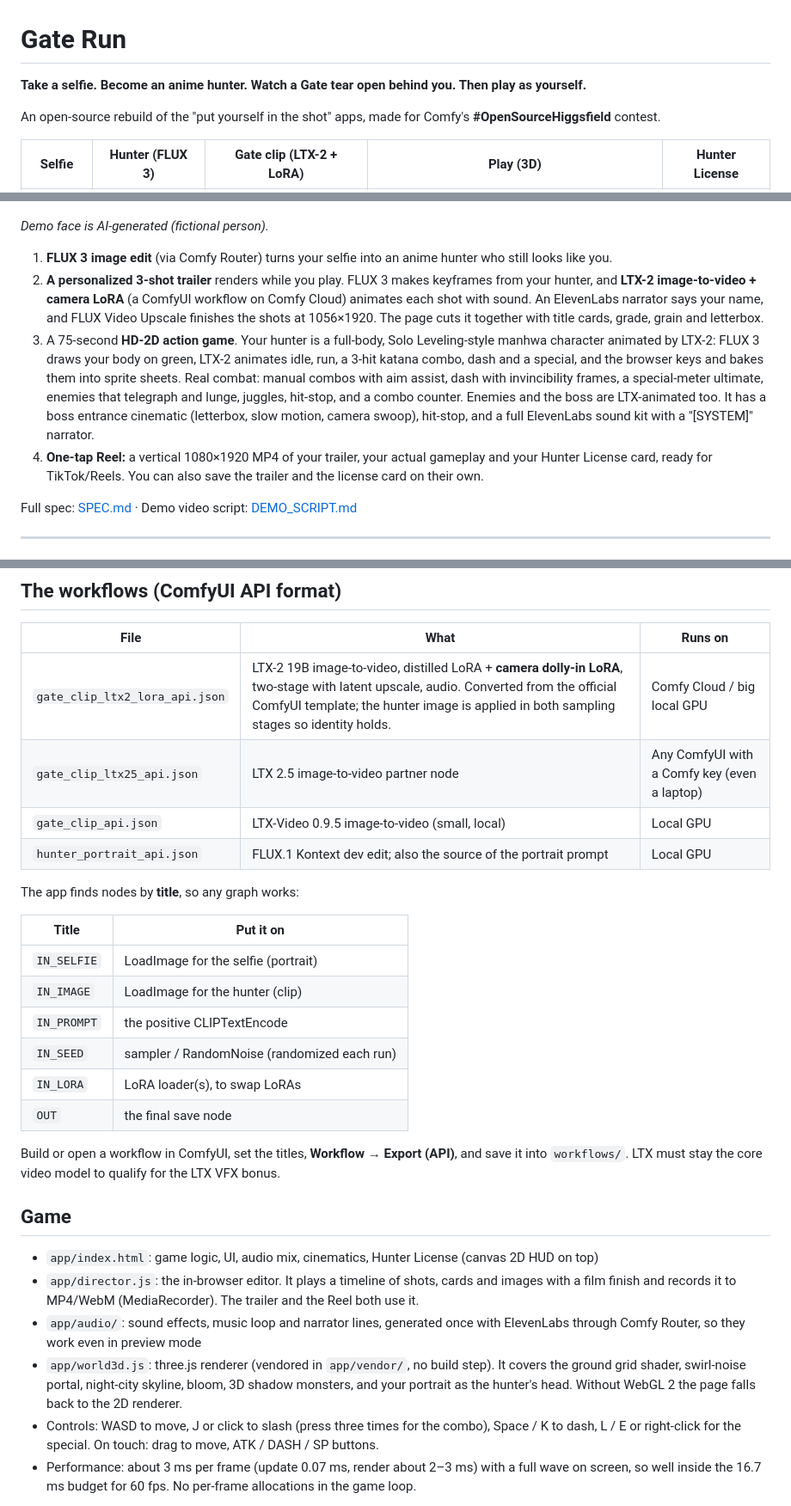
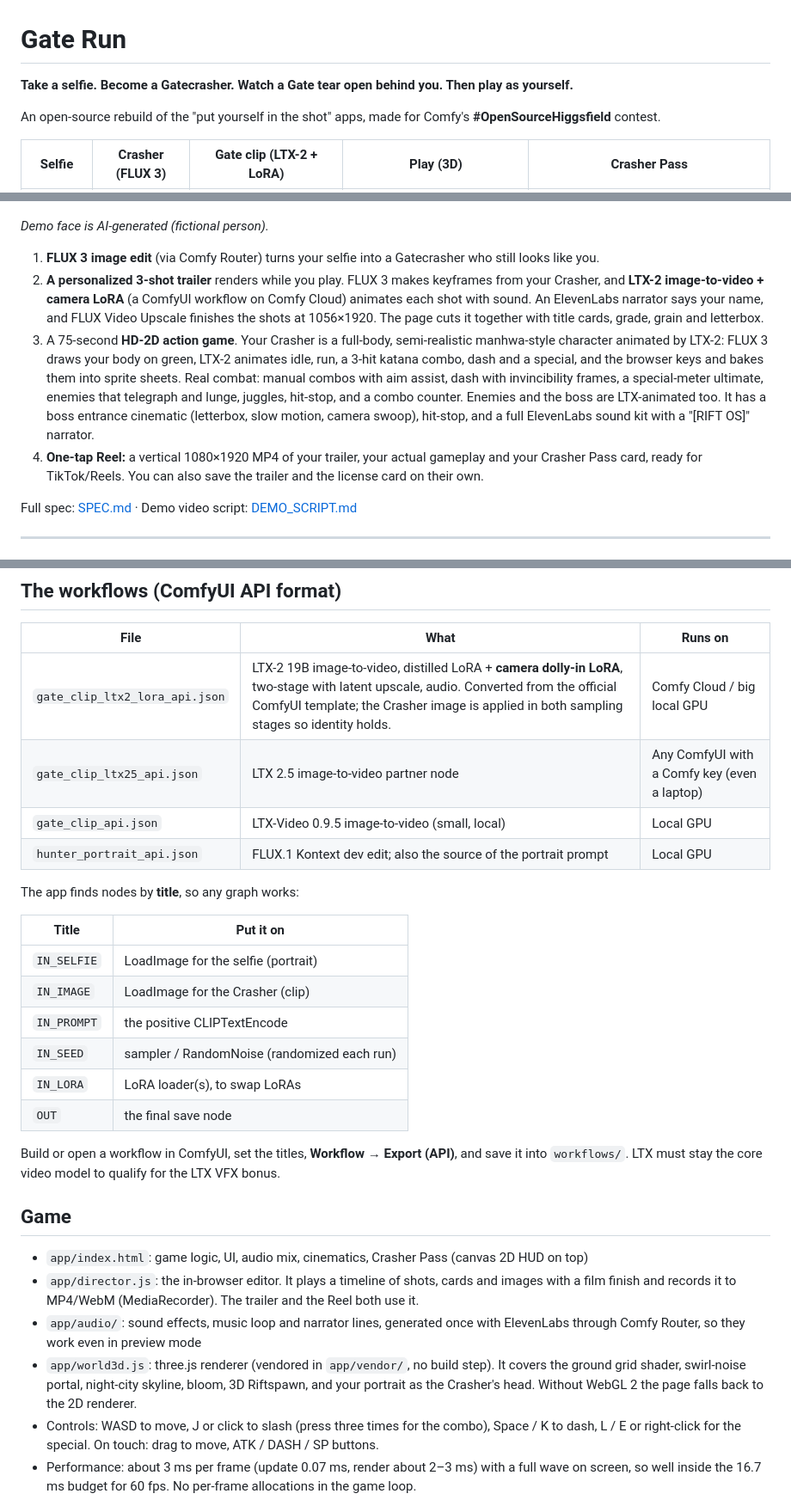
Before and after one commit to luciddreamcenter1-design/gate-run, a Markdown page: README.md, 3 parts joined by grey strips. Shown at 86% size. Rendered like a GitHub page.

```diff
--- a/README.md
+++ b/README.md
@@ -1,8 +1,8 @@
 # Gate Run
 
-**Take a selfie. Become an anime hunter. Watch a Gate tear open behind you. Then play as yourself.**
+**Take a selfie. Become a Gatecrasher. Watch a Gate tear open behind you. Then play as yourself.**
 
 An open-source rebuild of the "put yourself in the shot" apps, made for Comfy's **#OpenSourceHiggsfield** contest.
 
-| Selfie | Hunter (FLUX 3) | Gate clip (LTX-2 + LoRA) | Play (3D) | Hunter License |
+| Selfie | Crasher (FLUX 3) | Gate clip (LTX-2 + LoRA) | Play (3D) | Crasher Pass |
 |---|---|---|---|---|
@@ -10,10 +10,10 @@ An open-source rebuild of the "put yourself in the shot" apps, made for Comfy's
 
 *Demo face is AI-generated (fictional person).*
 
-1. **FLUX 3 image edit** (via Comfy Router) turns your selfie into an anime hunter who still looks like you.
-2. **A personalized 3-shot trailer** renders while you play. FLUX 3 makes keyframes from your hunter, and **LTX-2 image-to-video + camera LoRA** (a ComfyUI workflow on Comfy Cloud) animates each shot with sound. An ElevenLabs narrator says your name, and FLUX Video Upscale finishes the shots at 1056×1920. The page cuts it together with title cards, grade, grain and letterbox.
-3. A 75-second **HD-2D action game**. Your hunter is a full-body, Solo Leveling-style manhwa character animated by LTX-2: FLUX 3 draws your body on green, LTX-2 animates idle, run, a 3-hit katana combo, dash and a special, and the browser keys and bakes them into sprite sheets. Real combat: manual combos with aim assist, dash with invincibility frames, a special-meter ultimate, enemies that telegraph and lunge, juggles, hit-stop, and a combo counter. Enemies and the boss are LTX-animated too. It has a boss entrance cinematic (letterbox, slow motion, camera swoop), hit-stop, and a full ElevenLabs sound kit with a "[SYSTEM]" narrator.
-4. **One-tap Reel:** a vertical 1080×1920 MP4 of your trailer, your actual gameplay and your Hunter License card, ready for TikTok/Reels. You can also save the trailer and the license card on their own.
+1. **FLUX 3 image edit** (via Comfy Router) turns your selfie into a Gatecrasher who still looks like you.
+2. **A personalized 3-shot trailer** renders while you play. FLUX 3 makes keyframes from your Crasher, and **LTX-2 image-to-video + camera LoRA** (a ComfyUI workflow on Comfy Cloud) animates each shot with sound. An ElevenLabs narrator says your name, and FLUX Video Upscale finishes the shots at 1056×1920. The page cuts it together with title cards, grade, grain and letterbox.
+3. A 75-second **HD-2D action game**. Your Crasher is a full-body, semi-realistic manhwa-style character animated by LTX-2: FLUX 3 draws your body on green, LTX-2 animates idle, run, a 3-hit katana combo, dash and a special, and the browser keys and bakes them into sprite sheets. Real combat: manual combos with aim assist, dash with invincibility frames, a special-meter ultimate, enemies that telegraph and lunge, juggles, hit-stop, and a combo counter. Enemies and the boss are LTX-animated too. It has a boss entrance cinematic (letterbox, slow motion, camera swoop), hit-stop, and a full ElevenLabs sound kit with a "[RIFT OS]" narrator.
+4. **One-tap Reel:** a vertical 1080×1920 MP4 of your trailer, your actual gameplay and your Crasher Pass card, ready for TikTok/Reels. You can also save the trailer and the license card on their own.
 
 Full spec: [SPEC.md](SPEC.md) · Demo video script: [DEMO_SCRIPT.md](DEMO_SCRIPT.md)
 
@@ -75,7 +75,7 @@ All three shots run in parallel while you play.
 
 | File | What | Runs on |
 |---|---|---|
-| `gate_clip_ltx2_lora_api.json` | LTX-2 19B image-to-video, distilled LoRA + **camera dolly-in LoRA**, two-stage with latent upscale, audio. Converted from the official ComfyUI template; the hunter image is applied in both sampling stages so identity holds. | Comfy Cloud / big local GPU |
+| `gate_clip_ltx2_lora_api.json` | LTX-2 19B image-to-video, distilled LoRA + **camera dolly-in LoRA**, two-stage with latent upscale, audio. Converted from the official ComfyUI template; the Crasher image is applied in both sampling stages so identity holds. | Comfy Cloud / big local GPU |
 | `gate_clip_ltx25_api.json` | LTX 2.5 image-to-video partner node | Any ComfyUI with a Comfy key (even a laptop) |
 | `gate_clip_api.json` | LTX-Video 0.9.5 image-to-video (small, local) | Local GPU |
 | `hunter_portrait_api.json` | FLUX.1 Kontext dev edit; also the source of the portrait prompt | Local GPU |
@@ -85,7 +85,7 @@ The app finds nodes by **title**, so any graph works:
 | Title | Put it on |
 |---|---|
 | `IN_SELFIE` | LoadImage for the selfie (portrait) |
-| `IN_IMAGE` | LoadImage for the hunter (clip) |
+| `IN_IMAGE` | LoadImage for the Crasher (clip) |
 | `IN_PROMPT` | the positive CLIPTextEncode |
 | `IN_SEED` | sampler / RandomNoise (randomized each run) |
 | `IN_LORA` | LoRA loader(s), to swap LoRAs |
@@ -95,10 +95,10 @@ Build or open a workflow in ComfyUI, set the titles, **Workflow → Export (API)
 
 ## Game
 
-- `app/index.html`: game logic, UI, audio mix, cinematics, Hunter License (canvas 2D HUD on top)
+- `app/index.html`: game logic, UI, audio mix, cinematics, Crasher Pass (canvas 2D HUD on top)
 - `app/director.js`: the in-browser editor. It plays a timeline of shots, cards and images with a film finish and records it to MP4/WebM (MediaRecorder). The trailer and the Reel both use it.
 - `app/audio/`: sound effects, music loop and narrator lines, generated once with ElevenLabs through Comfy Router, so they work even in preview mode
-- `app/world3d.js`: three.js renderer (vendored in `app/vendor/`, no build step). It covers the ground grid shader, swirl-noise portal, night-city skyline, bloom, 3D shadow monsters, and your portrait as the hunter's head. Without WebGL 2 the page falls back to the 2D renderer.
+- `app/world3d.js`: three.js renderer (vendored in `app/vendor/`, no build step). It covers the ground grid shader, swirl-noise portal, night-city skyline, bloom, 3D Riftspawn, and your portrait as the Crasher's head. Without WebGL 2 the page falls back to the 2D renderer.
 - Controls: WASD to move, J or click to slash (press three times for the combo), Space / K to dash, L / E or right-click for the special. On touch: drag to move, ATK / DASH / SP buttons.
 - Performance: about 3 ms per frame (update 0.07 ms, render about 2–3 ms) with a full wave on screen, so well inside the 16.7 ms budget for 60 fps. No per-frame allocations in the game loop.
 
```
Also changed, not shown: other parts of README.md (+3 -3 lines), DEMO_SCRIPT.md (+5 -5 lines), demo/crasher_pass.png (added), 11 other files.
